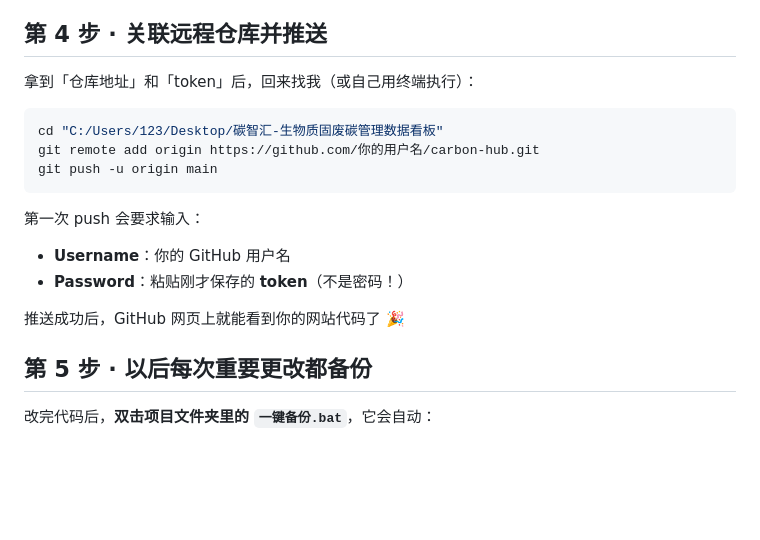
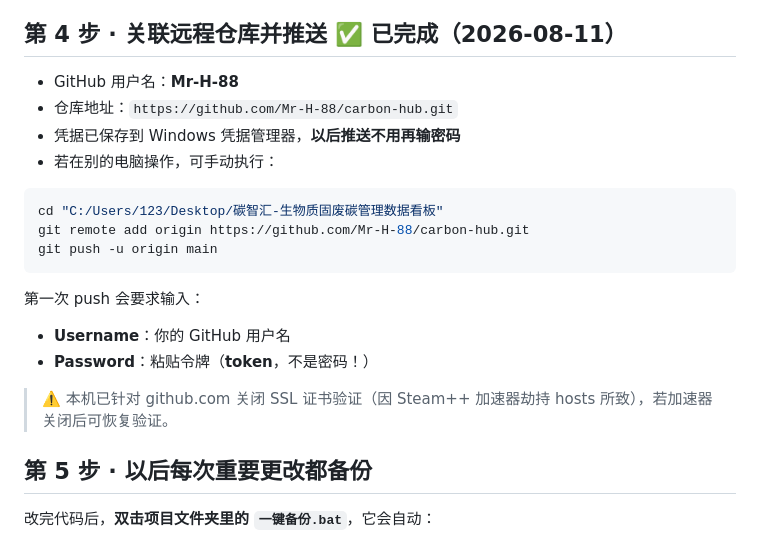
Before and after one commit to Mr-H-88/carbon-hub, a Markdown page: GitHub上传指南.md, the part around the change. Rendered like a GitHub page; blank space fills up the shorter version.

Commit message:
文档更新: 标记GitHub对接完成

````diff
--- a/GitHub上传指南.md
+++ b/GitHub上传指南.md
@@ -43,21 +43,24 @@
    `ghp_xxxxxxxxxxxxxxxxxxxxxxxxxxxxxxxx`
    关掉页面就再也看不到了（只能重新生成）
 
-## 第 4 步 · 关联远程仓库并推送
+## 第 4 步 · 关联远程仓库并推送 ✅ 已完成（2026-08-11）
 
-拿到「仓库地址」和「token」后，回来找我（或自己用终端执行）：
+- GitHub 用户名：**Mr-H-88**
+- 仓库地址：`https://github.com/Mr-H-88/carbon-hub.git`
+- 凭据已保存到 Windows 凭据管理器，**以后推送不用再输密码**
+- 若在别的电脑操作，可手动执行：
 
 ```bash
 cd "C:/Users/123/Desktop/碳智汇-生物质固废碳管理数据看板"
-git remote add origin https://github.com/你的用户名/carbon-hub.git
+git remote add origin https://github.com/Mr-H-88/carbon-hub.git
 git push -u origin main
 ```
 
 第一次 push 会要求输入：
 - **Username**：你的 GitHub 用户名
-- **Password**：粘贴刚才保存的 **token**（不是密码！）
+- **Password**：粘贴令牌（**token**，不是密码！）
 
-推送成功后，GitHub 网页上就能看到你的网站代码了 🎉
+> ⚠️ 本机已针对 github.com 关闭 SSL 证书验证（因 Steam++ 加速器劫持 hosts 所致），若加速器关闭后可恢复验证。
 
 ## 第 5 步 · 以后每次重要更改都备份
 
````
